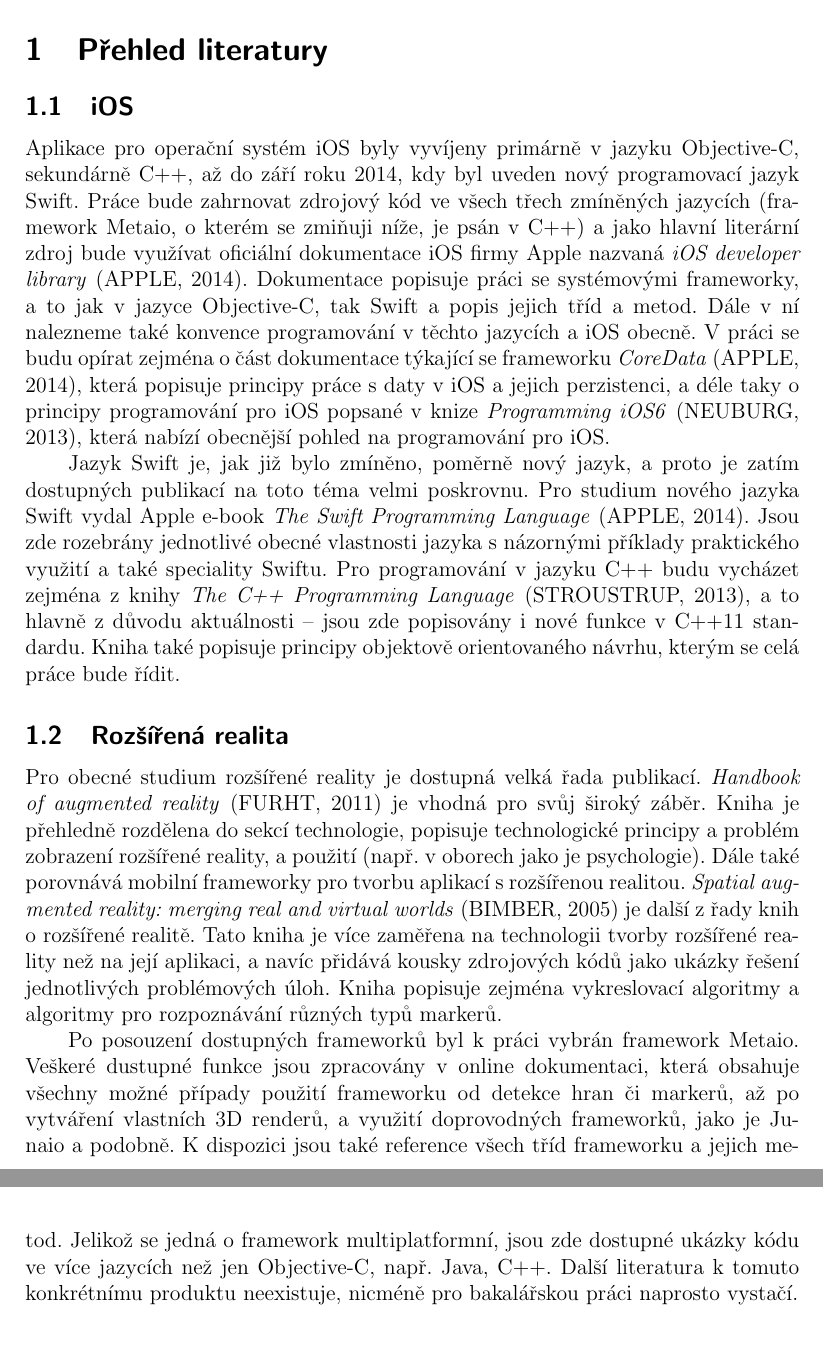
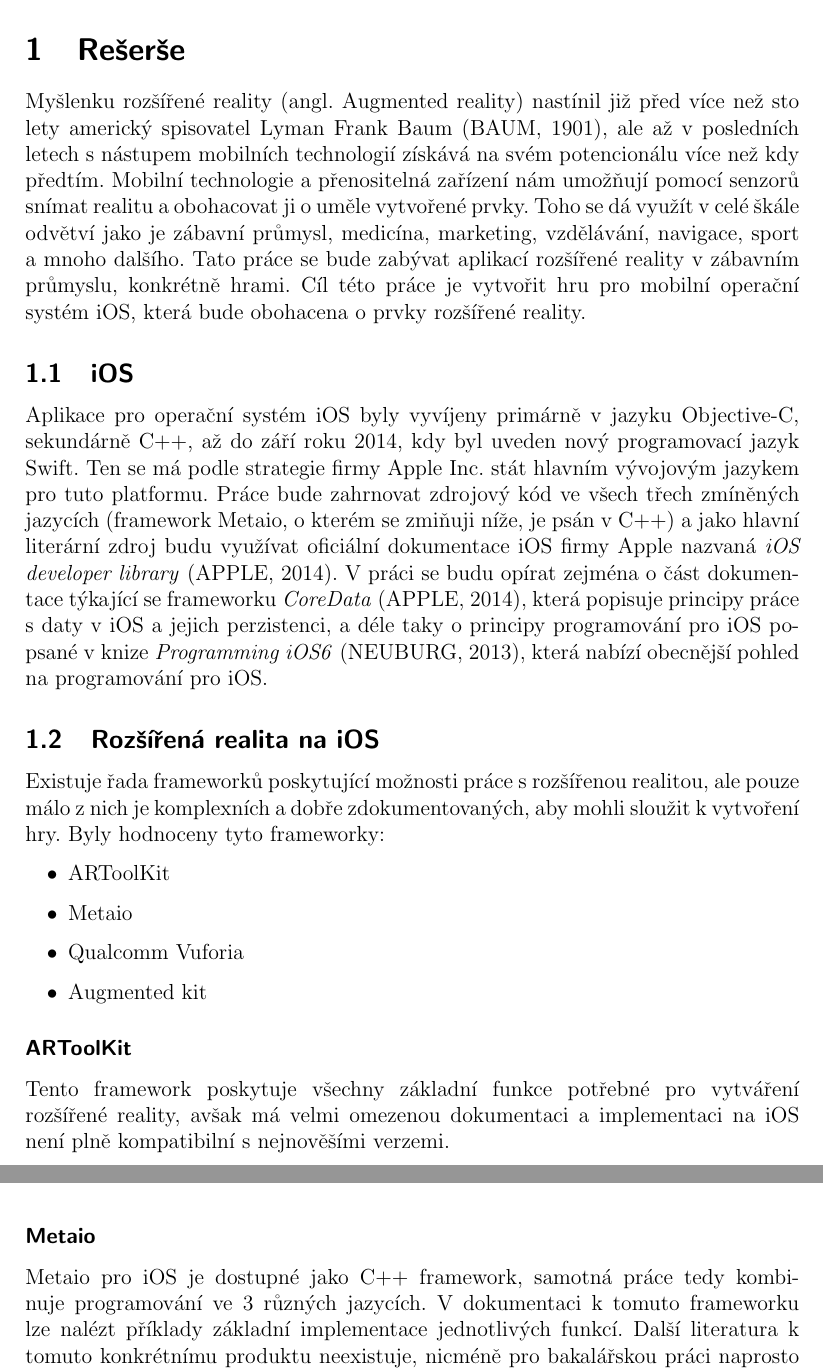
Before and after one commit to kafejo/ARCity, a LaTeX document (Docs/Source/dipp.tex): two parts of pages 3 and 4 of 5, joined at a grey line, cut at the place of the change, the shorter picture padded with empty space. Compiled offline with pdfLaTeX.

Commit message:
Research rewritten

```diff
--- a/Docs/Source/dipp.tex
+++ b/Docs/Source/dipp.tex
@@ -20,21 +20,38 @@
 \cislovat{2}
 \bakalarska
 \titul{Hra založená na rozšířené realitě pro platformu iOS}{Aleš Kocur}{Ing. David Procházka, Ph.D.}{Brno~2014}
+
 \obsah
+
+\newpage
 %
 % Přehled  literatury
 %
-\kapitola{Přehled literatury}
+\kapitola{Rešerše}
 %
 % Úvod
+Myšlenku rozšířené reality (angl. Augmented reality) nastínil již před více než sto lety americký spisovatel Lyman Frank Baum \cite{baum}, ale až v posledních letech s nástupem mobilních technologií získává na svém potencionálu více než kdy předtím. Mobilní technologie a přenositelná zařízení nám umožňují pomocí senzorů snímat realitu a obohacovat ji o uměle vytvořené prvky. Toho se dá využít v celé škále odvětví jako je zábavní průmysl, medicína, marketing, vzdělávání, navigace, sport a mnoho dalšího. Tato práce se bude zabývat aplikací rozšířené reality v zábavním průmyslu, konkrétně hrami. Cíl této práce je vytvořit hru pro mobilní operační systém iOS, která bude obohacena o prvky rozšířené reality.
+
+
 \sekce{iOS}
-Aplikace pro operační systém iOS byly vyvíjeny primárně v jazyku Objective-C, sekundárně C++, až do září roku 2014, kdy byl uveden nový programovací jazyk Swift. Práce bude zahrnovat zdrojový kód ve všech třech zmíněných jazycích (framework Metaio, o kterém se zmiňuji níže, je psán v C++) a jako hlavní literární zdroj bude využívat oficiální dokumentace iOS firmy Apple nazvaná \textit{iOS developer library} \cite{apple_library}. Dokumentace popisuje práci se systémovými frameworky, a to jak v jazyce Objective-C, tak Swift a popis jejich tříd a metod. Dále v ní nalezneme také konvence programování v těchto jazycích a iOS obecně. V práci se budu opírat zejména o část dokumentace týkající se frameworku \textit{CoreData} \cite{core_data}, která popisuje principy práce s daty v iOS a jejich perzistenci, a déle taky o principy programování pro iOS popsané v knize \textit{Programming iOS6} \cite{neuburg}, která nabízí obecnější pohled na programování pro iOS.
+Aplikace pro operační systém iOS byly vyvíjeny primárně v jazyku Objective-C, sekundárně C++, až do září roku 2014, kdy byl uveden nový programovací jazyk Swift. Ten se má podle strategie firmy Apple Inc. stát hlavním vývojovým jazykem pro tuto platformu. Práce bude zahrnovat zdrojový kód ve všech třech zmíněných jazycích (framework Metaio, o kterém se zmiňuji níže, je psán v C++) a jako hlavní literární zdroj budu využívat oficiální dokumentace iOS firmy Apple nazvaná \textit{iOS developer library} \cite{apple_library}. V práci se budu opírat zejména o část dokumentace týkající se frameworku \textit{CoreData} \cite{core_data}, která popisuje principy práce s daty v iOS a jejich perzistenci, a déle taky o principy programování pro iOS popsané v knize \textit{Programming iOS6} \cite{neuburg}, která nabízí obecnější pohled na programování pro iOS.
 
-Jazyk Swift je, jak již bylo zmíněno, poměrně nový jazyk, a proto je zatím dostupných publikací na toto téma velmi poskrovnu. Pro studium nového jazyka Swift vydal Apple e-book \textit{The Swift Programming Language} \cite{swift}. Jsou zde rozebrány jednotlivé obecné vlastnosti jazyka s názornými příklady praktického využití a také speciality Swiftu.
-Pro programování v jazyku C++ budu vycházet zejména z knihy \textit{The C++ Programming Language} \cite{c++}, a to hlavně z důvodu aktuálnosti -- jsou zde popisovány i nové funkce v C++11 standardu. Kniha také popisuje principy objektově orientovaného návrhu, kterým se celá práce bude řídit.
+\sekce{Rozšířená realita na iOS}
+Existuje řada frameworků poskytující možnosti práce s rozšířenou realitou, ale pouze málo z nich je komplexních a dobře zdokumentovaných, aby mohli sloužit k vytvoření hry. Byly hodnoceny tyto frameworky:
+\begin{itemize}
+\item
+ARToolKit
+\item
+Metaio
+\item
+Qualcomm Vuforia
+\item
+Augmented kit
+\end{itemize}
 
-\sekce{Rozšířená realita}
-Pro obecné studium rozšířené reality je dostupná velká řada publikací. \textit{Handbook of augmented reality} \cite{furht} je vhodná pro svůj široký záběr. Kniha je přehledně rozdělena do sekcí technologie, popisuje technologické principy a problém zobrazení rozšířené reality, a použití (např. v oborech jako je psychologie). Dále také porovnává mobilní frameworky pro tvorbu aplikací s rozšířenou realitou. \textit{Spatial augmented reality: merging real and virtual worlds} \cite{bimber} je další z řady knih o rozšířené realitě. Tato kniha je více zaměřena na technologii tvorby rozšířené reality než na její aplikaci, a navíc přidává kousky zdrojových kódů jako ukázky řešení jednotlivých problémových úloh. Kniha popisuje zejména vykreslovací algoritmy a algoritmy pro rozpoznávání různých typů markerů.
+\podsekce{ARToolKit}
+Tento framework poskytuje všechny základní funkce potřebné pro vytváření rozšířené reality, avšak má velmi omezenou dokumentaci a implementaci na iOS není plně kompatibilní s nejnověšími verzemi.
 
-Po posouzení dostupných frameworků byl k práci vybrán framework Metaio. Veškeré dustupné funkce jsou zpracovány v online dokumentaci, která obsahuje všechny možné případy použití frameworku od detekce hran či markerů, až po vytváření vlastních 3D renderů, a využití doprovodných frameworků, jako je Junaio a podobně. K dispozici jsou také reference všech tříd frameworku a jejich metod. Jelikož se jedná o framework multiplatformní, jsou zde dostupné ukázky kódu ve více jazycích než jen Objective-C, např. Java, C++. Další literatura k tomuto konkrétnímu produktu neexistuje, nicméně pro bakalářskou práci naprosto vystačí.
+\podsekce{Metaio}
+Metaio pro iOS je dostupné jako C++ framework, samotná práce tedy kombinuje programování ve 3 různých jazycích. V dokumentaci k tomuto frameworku lze nalézt příklady základní implementace jednotlivých funkcí. Další literatura k tomuto konkrétnímu produktu neexistuje, nicméně pro bakalářskou práci naprosto vystačí. Dokumentace uvádí měření ukazucí udržení výkonu vykreslování 60 snímků za vteřinu při 200 000 polygonech na iPhone 5S.
 
@@ -52,3 +77,6 @@ Po posouzení dostupných frameworků byl k práci vybrán framework Metaio. Ve
 	\autor{APPLE, INC.}
 	\nazev{Core Data Programming Guide}
 	[online]. [cit. 2014-12-18]. Dostupné z: https://developer.apple.com/library/ios/documentation/Cocoa/Conceptual/ CoreData/cdProgrammingGuide.html
+}
+
+\citace{baum}{BAUM, 1901} {
```
Also changed, not shown: Docs/reserse-xkocur.pdf, Docs/Source/dipp.tex (17 more changed lines), 6 other files.
